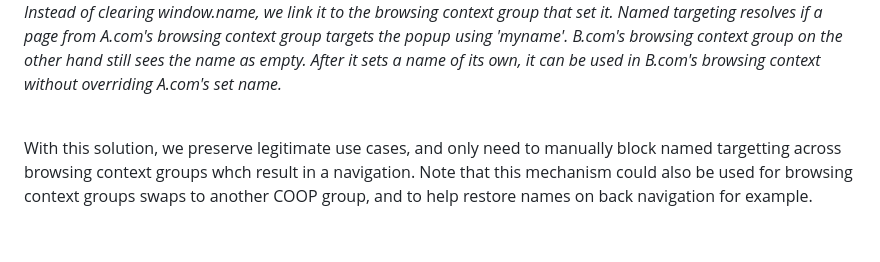
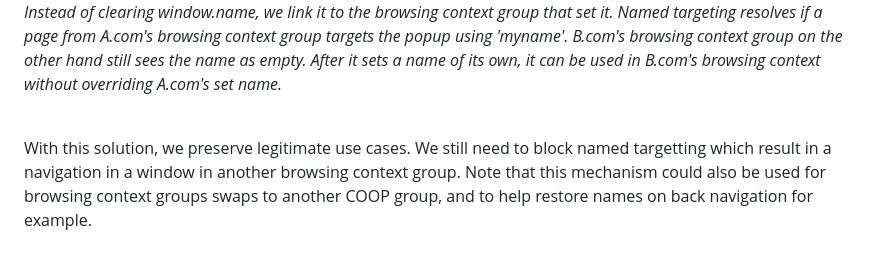
Before and after one commit to hemeryar/coi-with-popups, a Markdown page: docs/window_name_across_bcg.MD, the part around the change. GitHub-like rendering.

Commit message:
typo fix

```diff
--- a/docs/window_name_across_bcg.MD
+++ b/docs/window_name_across_bcg.MD
@@ -47,4 +47,4 @@ _Instead of clearing window.name, we link it to the browsing context group that
 
 <br>
 
-With this solution, we preserve legitimate use cases, and only need to manually block named targetting across browsing context groups whch result in a navigation. Note that this mechanism could also be used for browsing context groups swaps to another COOP group, and to help restore names on back navigation for example.
+With this solution, we preserve legitimate use cases. We still need to block named targetting which result in a navigation in a window in another browsing context group. Note that this mechanism could also be used for browsing context groups swaps to another COOP group, and to help restore names on back navigation for example.
```
